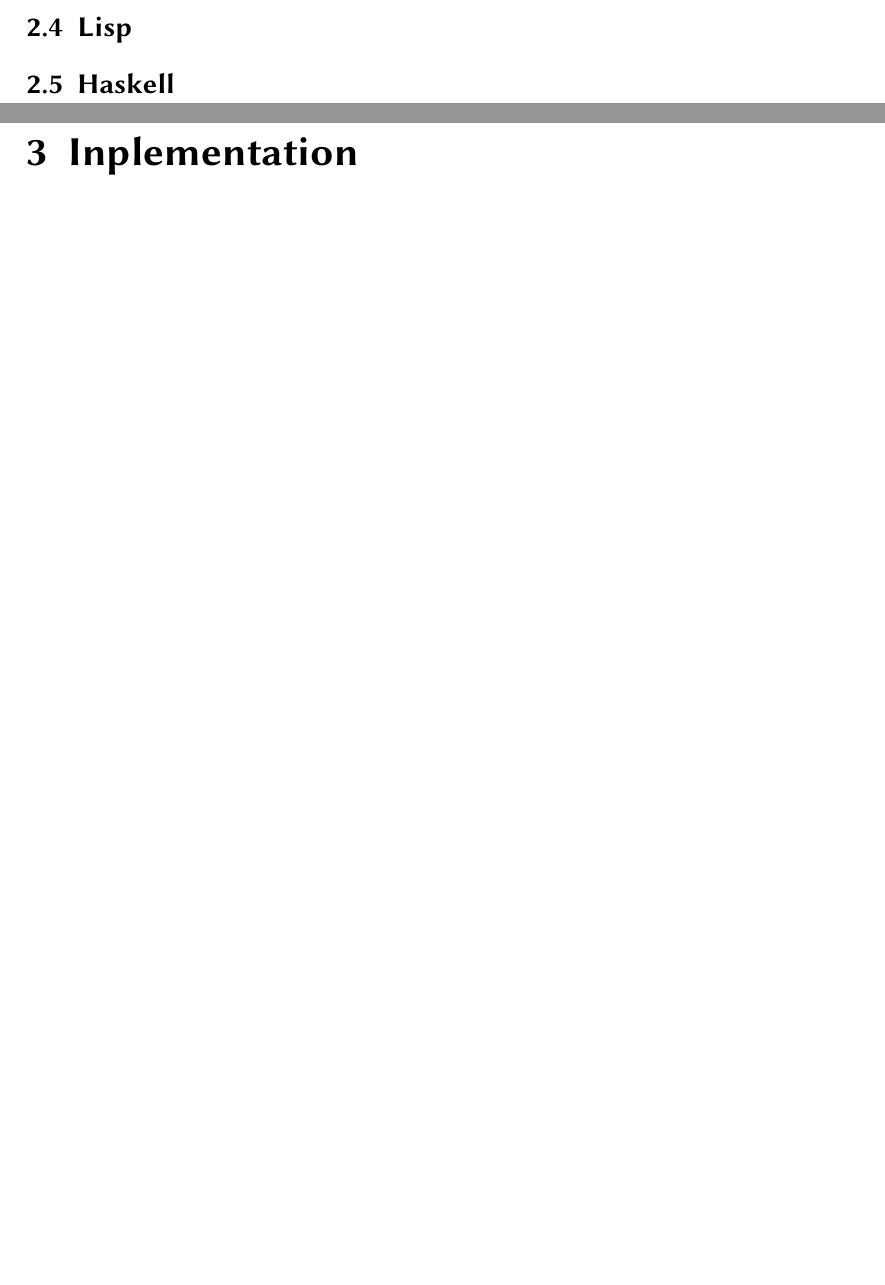
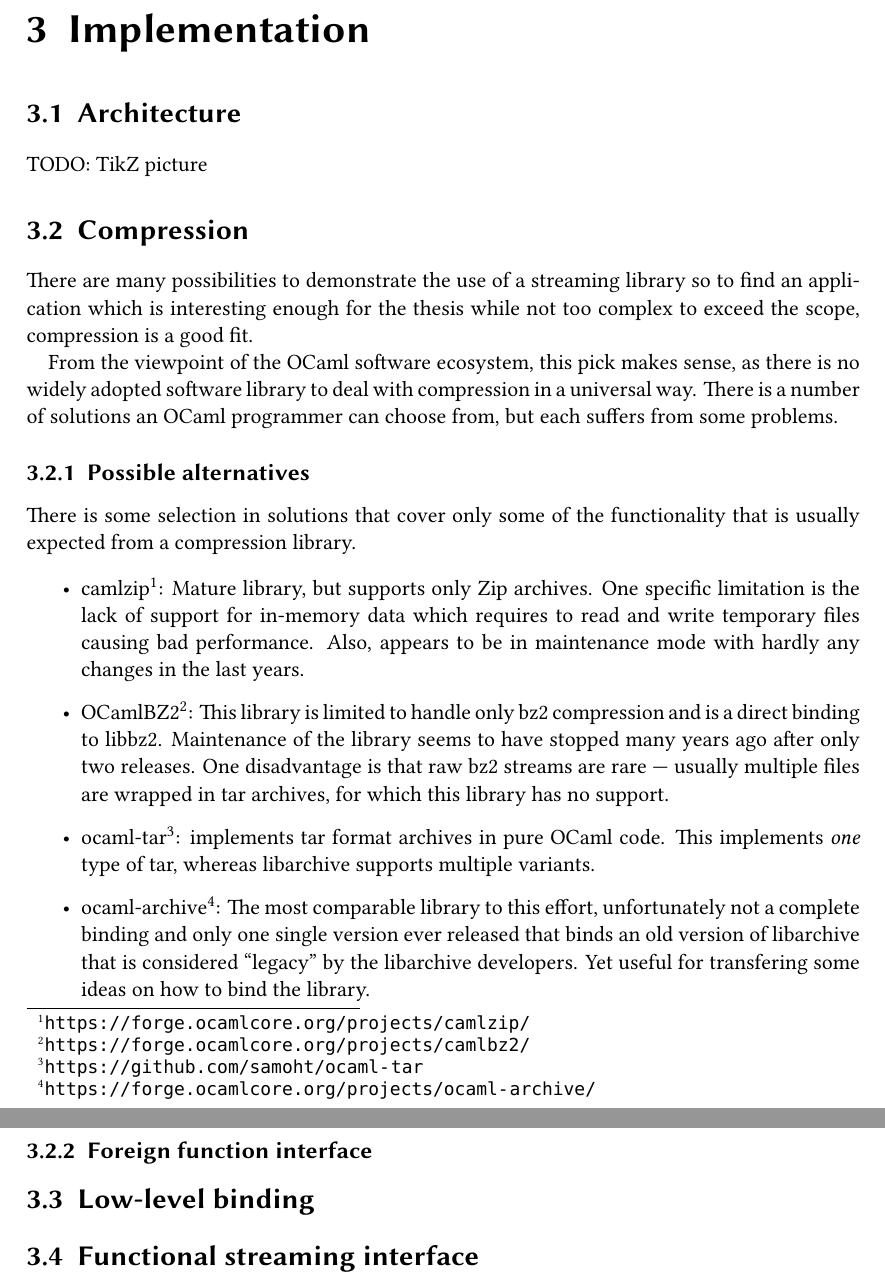
Before and after one commit to Leonidas-from-XIV/tum-bachelor, a LaTeX thesis (bachelor.tex): two parts of pages 9 and 10 of 12 before the commit and two parts of pages 10 and 11 of 13 after it, joined at a grey line, cut at the place of the change, the shorter picture padded with empty space. Compiled offline with XeLaTeX; a missing font is replaced by an installed copy or a similar font.

Commit message:
More content on the implementation side

```diff
--- a/bachelor.tex
+++ b/bachelor.tex
@@ -291,14 +291,63 @@ TODO: demonstrate generator
 \subsection{File-like objects}
 \label{sec:pyfile}
 
+\chapter{Implementation}
+\label{sec:implementation}
 
-\section{Lisp}
+\section{Architecture}
+\label{sec:architecture}
 
-\section{Haskell}
-\label{sec:haskell}
+TODO: TikZ picture
 
-\chapter{Inplementation}
-\label{sec:implementation}
+\section{Compression}
+\label{sec:compression}
+
+There are many possibilities to demonstrate the use of a streaming library so
+to find an application which is interesting enough for the thesis while not too
+complex to exceed the scope, compression is a good fit.
+
+From the viewpoint of the OCaml software ecosystem, this pick makes sense, as
+there is no widely adopted software library to deal with compression in a
+universal way. There is a number of solutions an OCaml programmer can choose
+from, but each suffers from some problems.
+
+\subsection{Possible alternatives}
+\label{sec:alternatives}
+
+There is some selection in solutions that cover only some of the functionality
+that is usually expected from a compression library.
+
+\begin{itemize}
+  \item camlzip\footnote{\url{https://forge.ocamlcore.org/projects/camlzip/}}:
+    Mature library, but supports only Zip archives. One specific limitation is
+    the lack of support for in-memory data which requires to read and write
+    temporary files causing bad performance. Also, appears to be in maintenance
+    mode with hardly any changes in the last years.
+  \item OCamlBZ2\footnote{\url{https://forge.ocamlcore.org/projects/camlbz2/}}:
+    This library is limited to handle only bz2 compression and is a direct
+    binding to libbz2. Maintenance of the library seems to have stopped many
+    years ago after only two releases. One disadvantage is that raw bz2
+    streams are rare — usually multiple files are wrapped in tar archives,
+    for which this library has no support.
+  \item ocaml-tar\footnote{\url{https://github.com/samoht/ocaml-tar}}:
+    implements tar format archives in pure OCaml code. This implements
+    \emph{one} type of tar, whereas libarchive supports multiple variants.
+  \item ocaml-archive\footnote{\url{https://forge.ocamlcore.org/projects/ocaml-archive/}}:
+    The most comparable library to this effort, unfortunately not a complete
+    binding and only one single version ever released that binds an old version
+    of libarchive that is considered \enquote{legacy} by the libarchive
+    developers. Yet useful for transfering some ideas on how to bind the
+    library.
+\end{itemize}
+
+\subsection{Foreign function interface}
+\label{sec:ffi}
+
+\section{Low-level binding}
+\label{sec:lowlevel}
+
+\section{Functional streaming interface}
+\label{sec:functional}
 
 \chapter{Discussion}
 \label{sec:discussion}
```
